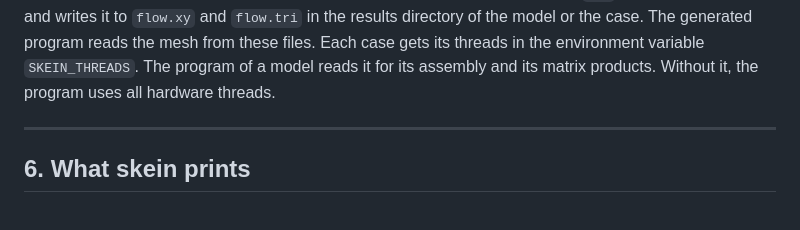
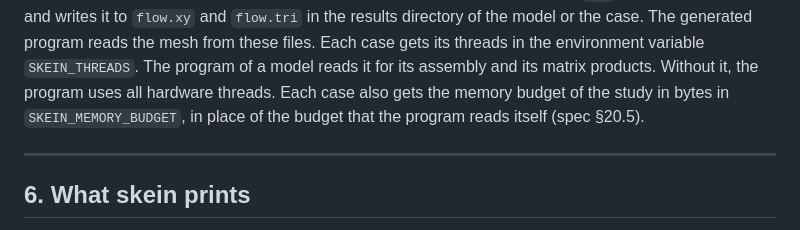
Before and after one commit to yujieteo/skein, a Markdown page: docs/command_line.md, the part around the change. GitHub-like rendering.

Commit message:
no-mistakes(document): Document SKEIN_MEMORY_BUDGET and the 1-thread stop estimate

```diff
--- a/docs/command_line.md
+++ b/docs/command_line.md
@@ -183,6 +183,9 @@ case. The generated program reads the mesh from these files.
 Each case gets its threads in the environment variable `SKEIN_THREADS`.
 The program of a model reads it for its assembly and its matrix products. Without
 it, the program uses all hardware threads.
+Each case also gets the memory budget of the study in bytes in
+`SKEIN_MEMORY_BUDGET`, in place of the budget that the program reads
+itself (spec §20.5).
 
 ---
 
```
Also changed, not shown: docs/skein_spec.md (+1 -1 lines).
